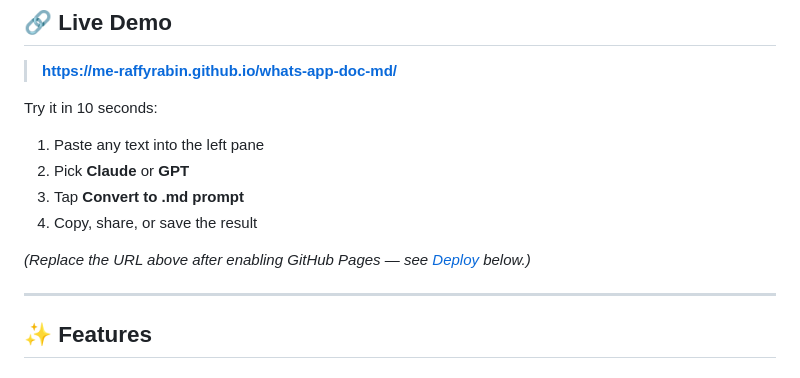
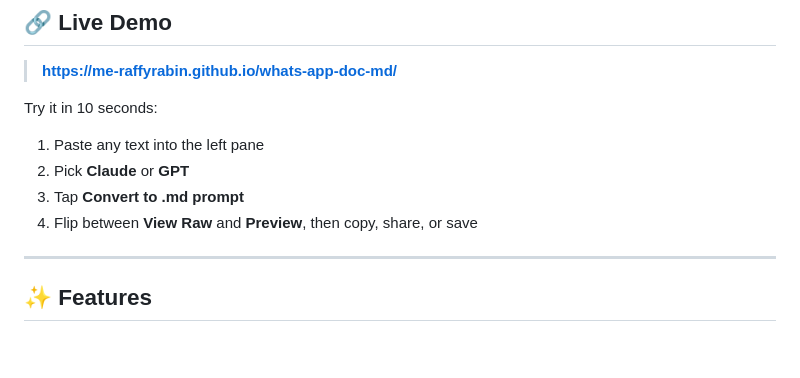
Before and after one commit to me-raffyrabin/whats-app-doc-md, a Markdown page: README.md, the part around one of its changes. Drawn GitHub-style; blank space fills up the shorter version.

```diff
--- a/README.md
+++ b/README.md
@@ -15,9 +15,7 @@ Try it in 10 seconds:
 1. Paste any text into the left pane
 2. Pick **Claude** or **GPT**
 3. Tap **Convert to .md prompt**
-4. Copy, share, or save the result
-
-*(Replace the URL above after enabling GitHub Pages — see [Deploy](#-deploy-your-own) below.)*
+4. Flip between **View Raw** and **Preview**, then copy, share, or save
 
 ---
 
```
Also changed, not shown: other parts of README.md (+19 -5 lines).
